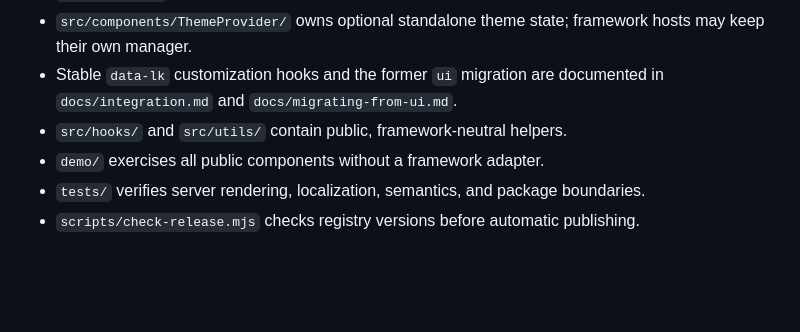
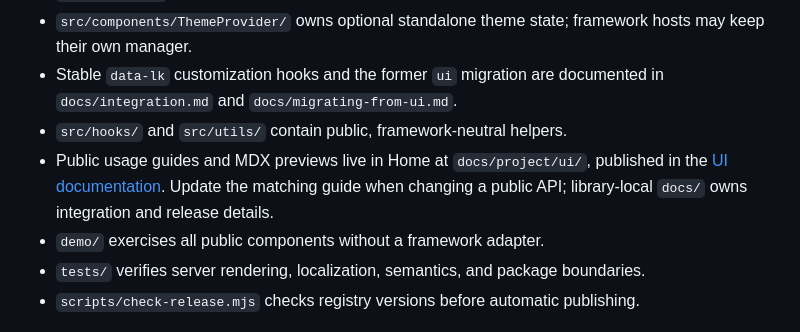
Before and after one commit to lailai0916/laikit-ui, a Markdown page: AGENTS.md, the part around the change. Drawn GitHub-style; blank space fills up the shorter version.

```diff
--- a/AGENTS.md
+++ b/AGENTS.md
@@ -22,6 +22,7 @@ published files. See `docs/releasing.md` for releases. Run checks before committ
 - `src/components/ThemeProvider/` owns optional standalone theme state; framework hosts may keep their own manager.
 - Stable `data-lk` customization hooks and the former `ui` migration are documented in `docs/integration.md` and `docs/migrating-from-ui.md`.
 - `src/hooks/` and `src/utils/` contain public, framework-neutral helpers.
+- Public usage guides and MDX previews live in Home at `docs/project/ui/`, published in the [UI documentation](https://lailai.one/docs/project/ui). Update the matching guide when changing a public API; library-local `docs/` owns integration and release details.
 - `demo/` exercises all public components without a framework adapter.
 - `tests/` verifies server rendering, localization, semantics, and package boundaries.
 - `scripts/check-release.mjs` checks registry versions before automatic publishing.
```
Also changed, not shown: README.md (+3 -1 lines), README.zh-Hans.md (+3 -1 lines).
